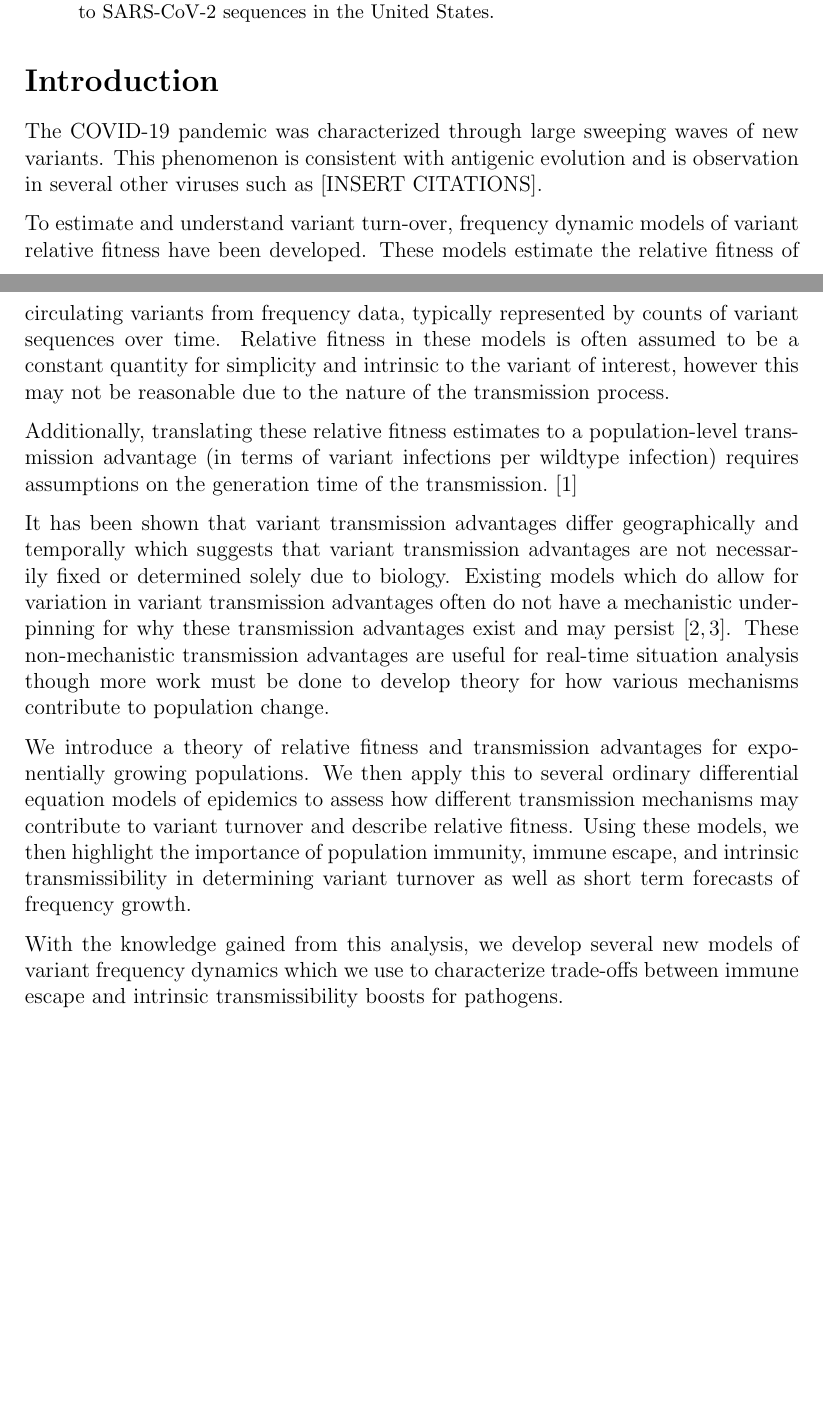
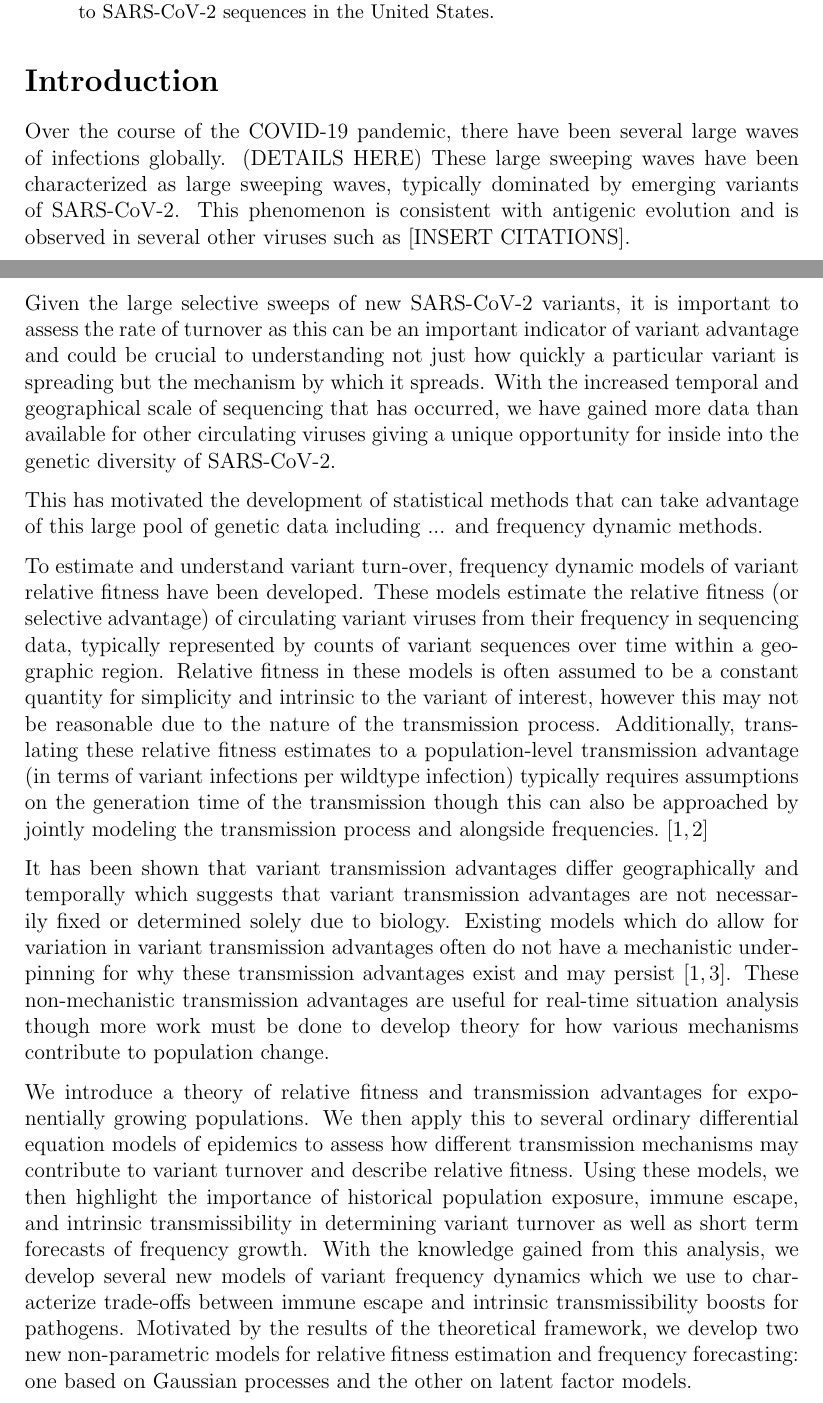
Before and after one commit to blab/relative-fitness-mechanisms, a LaTeX paper (manuscript/relative-fitness-mechanisms.tex): two parts of pages 1 and 2 of 15, joined at a grey line, cut so that both start at the same text, the shorter picture padded with empty space. Compiled offline with pdfLaTeX.

Commit message:
Updates to introduction
Moving todo

```diff
--- a/manuscript/relative-fitness-mechanisms.tex
+++ b/manuscript/relative-fitness-mechanisms.tex
@@ -95,17 +95,22 @@
 %TODO: Flesh out, focusing on the emergence of looking at empirical variant advantage with frequency based model due to increased sequencing globally + tools like Nextclade.
 %TODO: Include notes of desire to relate these frequency / selection estimates to transmission processes to understand risk posed by emerging variants
 
-The COVID-19 pandemic was characterized through large sweeping waves of new variants.
-This phenomenon is consistent with antigenic evolution and is observation in several other viruses such as [INSERT CITATIONS].
+%TODO: Intro sentence about SARS-CoV-2
 
+Over the course of the COVID-19 pandemic, there have been several large waves of infections globally. (DETAILS HERE) %TODO: Cite Alpha, BA.2.12.1, BA.2.75, and Omicron papers
+These large sweeping waves have been characterized as large sweeping waves, typically dominated by emerging variants of SARS-CoV-2.
+This phenomenon is consistent with antigenic evolution and is observed in several other viruses such as [INSERT CITATIONS].
+
+Given the large selective sweeps of new SARS-CoV-2 variants, it is important to assess the rate of turnover as this can be an important indicator of variant advantage and could be crucial to understanding not just how quickly a particular variant is spreading but the mechanism by which it spreads.
+With the increased temporal and geographical scale of sequencing that has occurred, we have gained more data than available for other circulating viruses giving a unique opportunity for inside into the genetic diversity of SARS-CoV-2.
+
+%TODO: Flesh out the increase in genetic sequencing and wanting to assess variant fitness crudely and quickly
+This has motivated the development of statistical methods that can take advantage of this large pool of genetic data including ... and frequency dynamic methods.
 
 To estimate and understand variant turn-over, frequency dynamic models of variant relative fitness have been developed.
-These models estimate the relative fitness of circulating variants from frequency data, typically represented by counts of variant sequences over time.
+These models estimate the relative fitness (or selective advantage) of circulating variant viruses from their frequency in sequencing data, typically represented by counts of variant sequences over time within a geographic region.
 Relative fitness in these models is often assumed to be a constant quantity for simplicity and intrinsic to the variant of interest, however this may not be reasonable due to the nature of the transmission process.
-
-Additionally, translating these relative fitness estimates to a population-level transmission advantage (in terms of variant infections per wildtype infection) requires assumptions on the generation time of the transmission. \cite{Wallinga2006}
-
-%TODO: Mention that we need to make assumptions about transmission process (generation time) to convert to population level
+Additionally, translating these relative fitness estimates to a population-level transmission advantage (in terms of variant infections per wildtype infection) typically requires assumptions on the generation time of the transmission though this can also be approached by jointly modeling the transmission process and alongside frequencies.  \cite{figgins2022sars, Wallinga2006}
 
 It has been shown that variant transmission advantages differ geographically and temporally which suggests that variant transmission advantages are not necessarily fixed or determined solely due to biology.
 Existing models which do allow for variation in variant transmission advantages often do not have a mechanistic underpinning for why these transmission advantages exist and may persist \cite{figgins2022sars, susswein2023leveraging}.
@@ -113,11 +118,11 @@ These non-mechanistic transmission advantages are useful for real-time situation
 
 We introduce a theory of relative fitness and transmission advantages for exponentially growing populations.
 We then apply this to several ordinary differential equation models of epidemics to assess how different transmission mechanisms may contribute to variant turnover and describe relative fitness.
-Using these models, we then highlight the importance of population immunity, immune escape, and intrinsic transmissibility in determining variant turnover as well as short term forecasts of frequency growth.
+Using these models, we then highlight the importance of historical population exposure, immune escape, and intrinsic transmissibility in determining variant turnover as well as short term forecasts of frequency growth.
+%TODO: Throw in generation time change? Then I can discuss work of SWP and mention paper where they showed shorter generation times for Omicron (?)
+With the knowledge gained from this analysis, we develop several new models of variant frequency dynamics which we use to characterize trade-offs between immune escape and intrinsic transmissibility boosts for pathogens.
+Motivated by the results of the theoretical framework, we develop two new non-parametric models for relative fitness estimation and frequency forecasting: one based on Gaussian processes and the other on latent factor models.
 
-With the knowledge gained from this analysis, we develop several new models of variant frequency dynamics which we use to characterize trade-offs between immune escape and intrinsic transmissibility boosts for pathogens.
-
-%TODO: Throw in generation time change? Then I can discuss work of SWP and mention paper where they showed shorter generation times for Omicron (?)
 
 
 \section*{Results}
```
